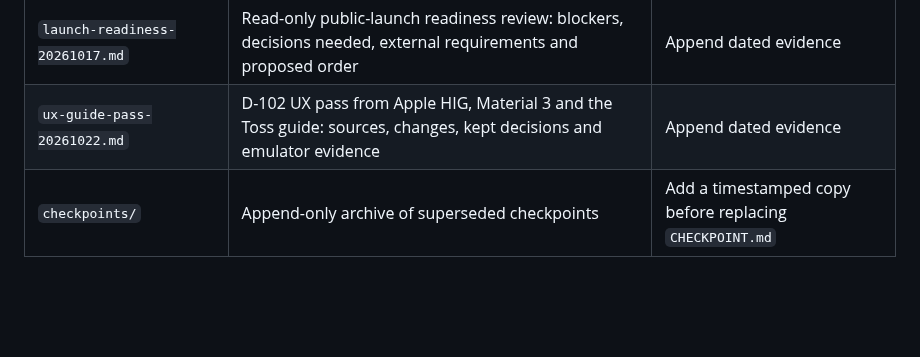
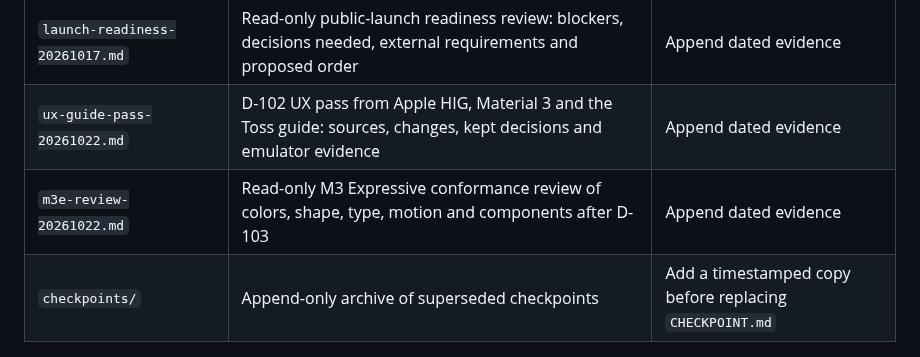
Before and after one commit to winter1l/DimaNow, a Markdown page: memory/00-INDEX.md, the part around the change. Rendered like a GitHub page; blank space fills up the shorter version.

Commit message:
docs(memory): record the M3 Expressive conformance review
Co-Authored-By: Claude Opus 5.5 <noreply@anthropic.com>

```diff
--- a/memory/00-INDEX.md
+++ b/memory/00-INDEX.md
@@ -36,6 +36,7 @@ Purpose: durable project context that survives session and context changes.
 | `ui-review-20260930.md` | Read-only M3 Expressive UI/UX review of the D-093 baseline (findings implemented by D-094) | Append dated evidence |
 | `launch-readiness-20261017.md` | Read-only public-launch readiness review: blockers, decisions needed, external requirements and proposed order | Append dated evidence |
 | `ux-guide-pass-20261022.md` | D-102 UX pass from Apple HIG, Material 3 and the Toss guide: sources, changes, kept decisions and emulator evidence | Append dated evidence |
+| `m3e-review-20261022.md` | Read-only M3 Expressive conformance review of colors, shape, type, motion and components after D-103 | Append dated evidence |
 | `checkpoints/` | Append-only archive of superseded checkpoints | Add a timestamped copy before replacing `CHECKPOINT.md` |
 
 ## Operating principles
```
Also changed, not shown: memory/SESSION-LOG.md (+3 -0 lines), memory/m3e-review-20261022.md (added, +53 -0 lines).
